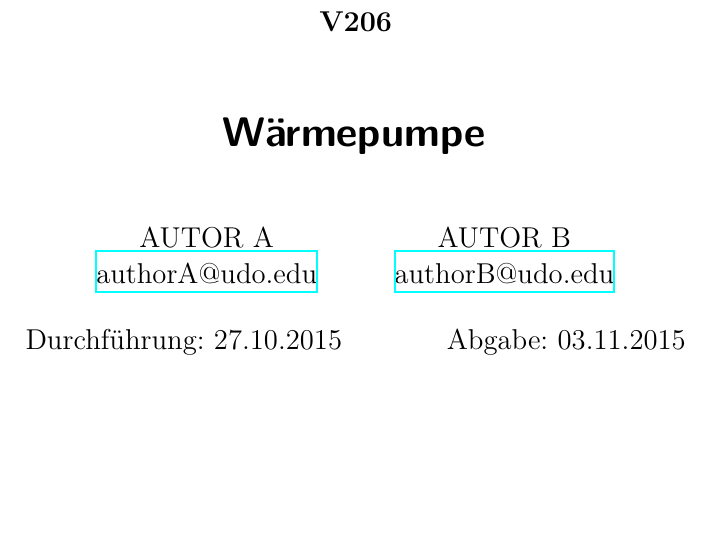
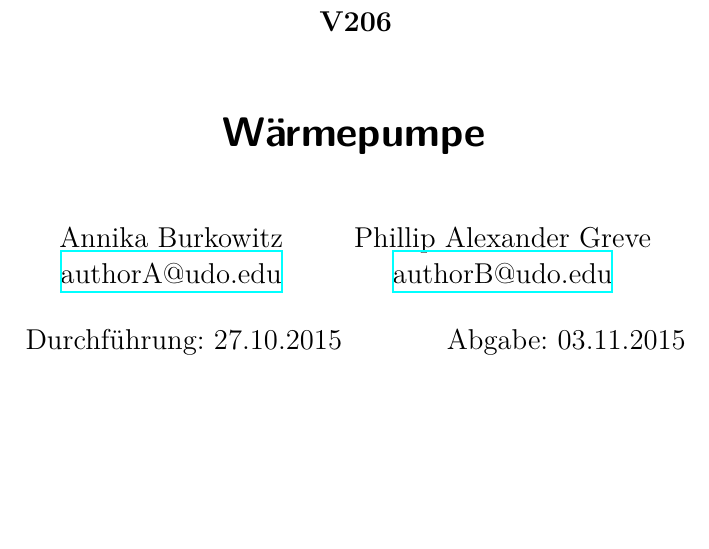
Before and after one commit to ABurkowitz/Praktikum-WS1516, a LaTeX document (206/main.tex, which reads 206/header.tex): part of page 1 of 3, cut so that both start at the same text. Compiled offline with XeLaTeX.

Commit message:
Autoren hinzugefügt

```diff
--- a/206/header.tex
+++ b/206/header.tex
@@ -118,13 +118,13 @@
 \usepackage[shortcuts]{extdash}
 
 \author{
-  AUTOR A%
+  Annika Burkowitz%
   \texorpdfstring{
     \\
     \href{mailto:authorA@udo.edu}{authorA@udo.edu}
   }{}%
   \texorpdfstring{\and}{, }
-  AUTOR B%
+  Phillip Alexander Greve%
   \texorpdfstring{
     \\
     \href{mailto:authorB@udo.edu}{authorB@udo.edu}
```
